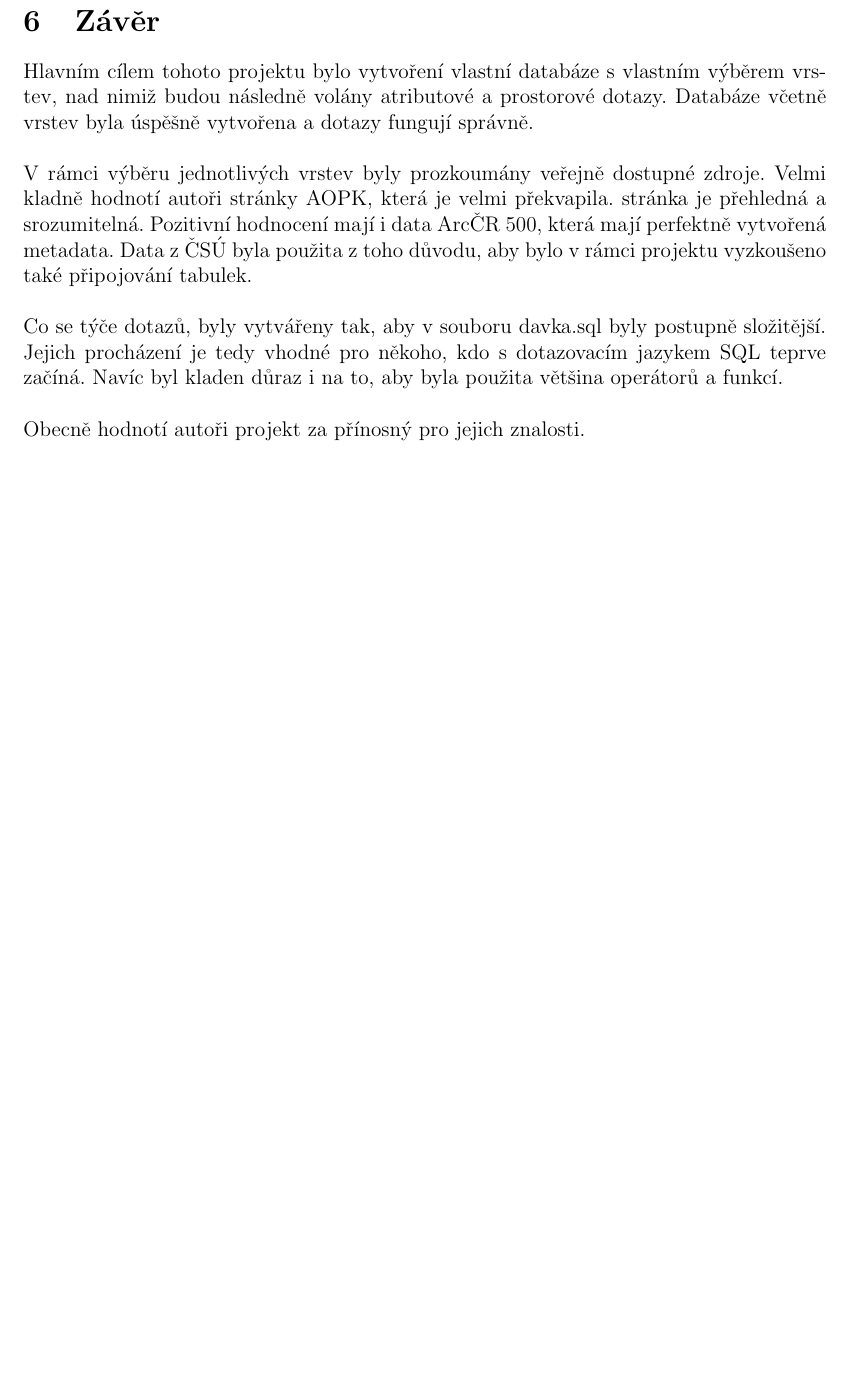
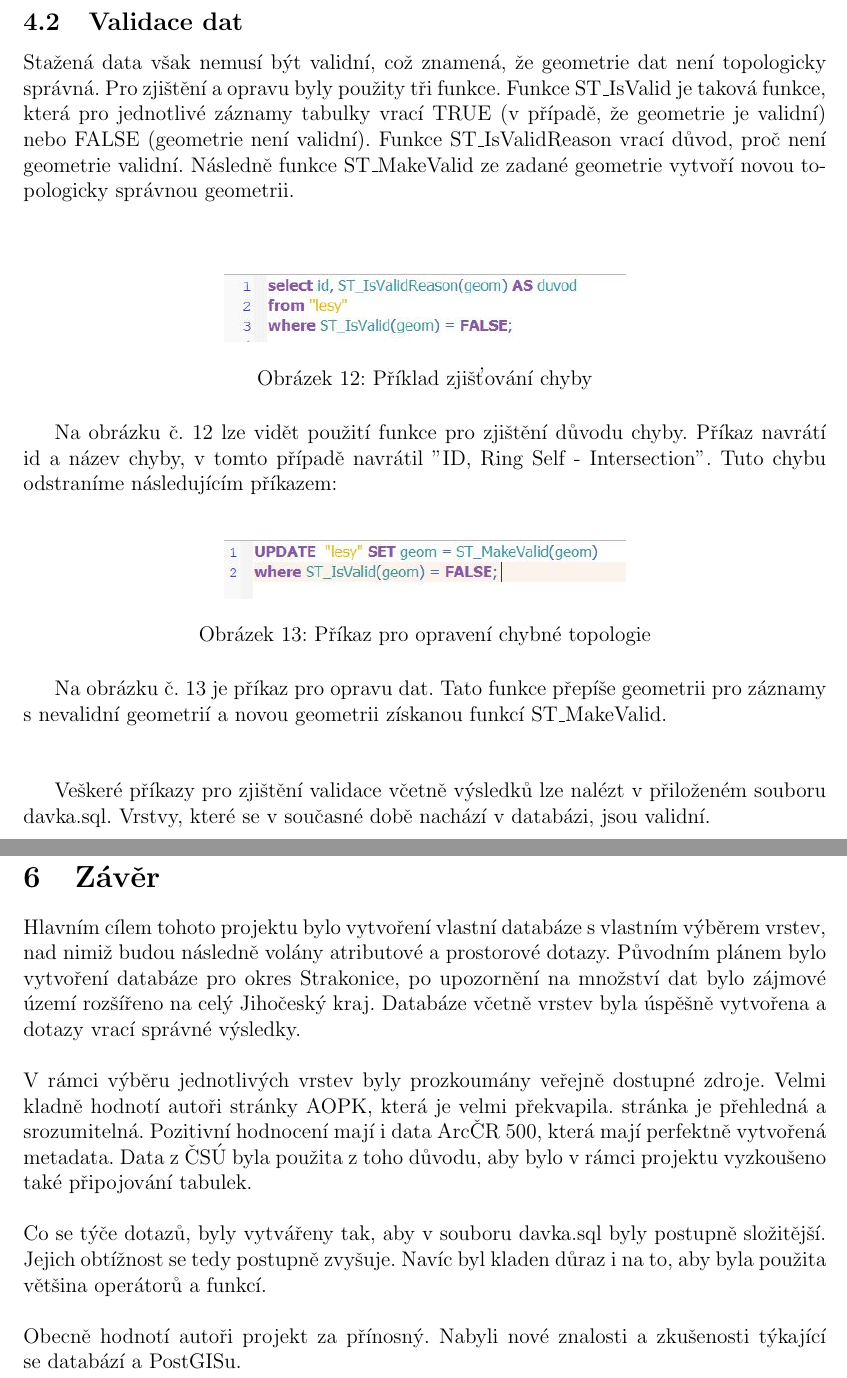
Before and after one commit to petrapasovska/UZPD, a LaTeX document (dokumentace/dokumentace.tex): part of page 17 of 18 before the commit and two parts of pages 10 and 18 of 19 after it, the two joined at a grey line, cut at the place of the change, the shorter picture padded with empty space. Compiled offline with pdfLaTeX.

Commit message:
validace_zaver

```diff
--- a/dokumentace/dokumentace.tex
+++ b/dokumentace/dokumentace.tex
@@ -216,8 +216,29 @@ Data jsou v konzolové aplikace přehledná, lze si po rozkliknutí dané vrstvy
 	\caption{Vzhled a schéma databáze}
 \end{figure}
 
+\subsection{Validace dat}
+Stažená data však nemusí být validní, což znamená, že geometrie dat není topologicky správná. Pro zjištění a opravu byly použity tři funkce. Funkce ST\_IsValid je taková funkce, která pro jednotlivé záznamy tabulky vrací TRUE (v případě, že geometrie je validní) nebo FALSE (geometrie není validní). Funkce ST\_IsValidReason vrací důvod, proč není geometrie validní. Následně funkce ST\_MakeValid ze zadané geometrie vytvoří novou topologicky správnou geometrii.\\
+\\
+\begin{figure}[h!]
+	\centering
+	\includegraphics[width=8cm]{pictures/validace.jpg}
+	\caption{Příklad zjišťování chyby}
+\end{figure}
 
+Na obrázku č. 12 lze vidět použití funkce pro zjištění důvodu chyby. Příkaz navrátí id a název chyby, v tomto případě navrátil "ID, Ring Self - Intersection". Tuto chybu odstraníme následujícím příkazem: \\
 
+\begin{figure}[h!]
+	\centering
+	\includegraphics[width=8cm]{pictures/oprava_val.jpg}
+	\caption{Příkaz pro opravení chybné topologie}
+\end{figure}
+
+Na obrázku č. 13 je příkaz pro opravu dat. Tato funkce přepíše geometrii pro záznamy s nevalidní geometrií a novou geometrii získanou funkcí ST\_MakeValid.\\
+\\
+
+Veškeré příkazy pro zjištění validace včetně výsledků lze nalézt v přiloženém souboru davka.sql. Vrstvy, které se v současné době nachází v databázi, jsou validní.\\
+\\
+\clearpage
 \subsection{Vrstvy}
 Pro zadané téma bylo použito několik vrstev z různých zdrojů. Níže jsou jednolivé vrstvy stručně popsány.
 
@@ -341,13 +363,13 @@ Mezi nejčastější funkce používané v prostorových dotazech patří průni
 
 \clearpage
 \section{Závěr}
-Hlavním cílem tohoto projektu bylo vytvoření vlastní databáze s vlastním výběrem vrstev, nad nimiž budou následně volány atributové a prostorové dotazy. Databáze včetně vrstev byla úspěšně vytvořena a dotazy fungují správně. \\
+Hlavním cílem tohoto projektu bylo vytvoření vlastní databáze s vlastním výběrem vrstev, nad nimiž budou následně volány atributové a prostorové dotazy. Původním plánem bylo vytvoření databáze pro okres Strakonice, po upozornění na množství dat bylo zájmové území rozšířeno na celý Jihočeský kraj. Databáze včetně vrstev byla úspěšně vytvořena a dotazy vrací správné výsledky.\\
 \\
 V rámci výběru jednotlivých vrstev byly prozkoumány veřejně dostupné zdroje. Velmi kladně hodnotí autoři stránky AOPK, která je velmi překvapila. stránka je přehledná a srozumitelná. Pozitivní hodnocení mají i data ArcČR 500, která mají perfektně vytvořená metadata. Data z ČSÚ byla použita z toho důvodu, aby bylo v rámci projektu vyzkoušeno také připojování tabulek. \\
 \\
-Co se týče dotazů, byly vytvářeny tak, aby v souboru davka.sql byly postupně složitější. Jejich procházení je tedy vhodné pro někoho, kdo s dotazovacím jazykem SQL teprve začíná. Navíc byl kladen důraz i na to, aby byla použita většina operátorů a funkcí. \\
+Co se týče dotazů, byly vytvářeny tak, aby v souboru davka.sql byly postupně složitější. Jejich obtížnost se tedy postupně zvyšuje. Navíc byl kladen důraz i na to, aby byla použita většina operátorů a funkcí. \\
 \\
-Obecně hodnotí autoři projekt za přínosný pro jejich znalosti.
+Obecně hodnotí autoři projekt za přínosný. Nabyli nové znalosti a zkušenosti týkající se databází a PostGISu.
 
 
 
```
Also changed, not shown: dokumentace/validace.txt (deleted, +0 -15 lines), dokumentace/dokumentace.pdf, dokumentace/pictures/oprava_val.JPG (added), dokumentace/pictures/validace.JPG (added), dokumentace/dokumentace.tex (3 more changed lines), 1 other file.
